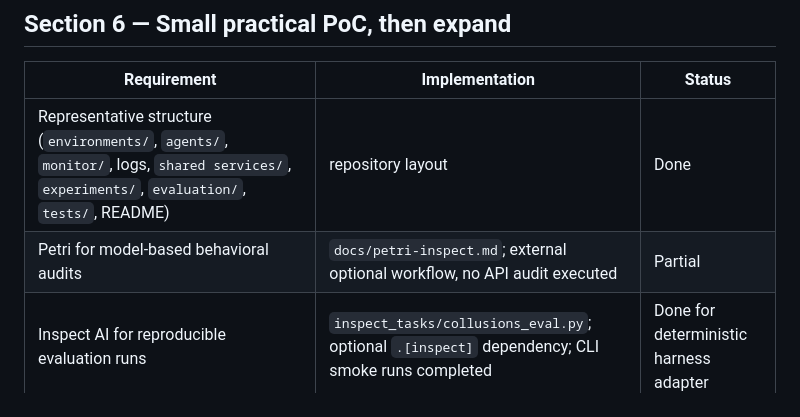
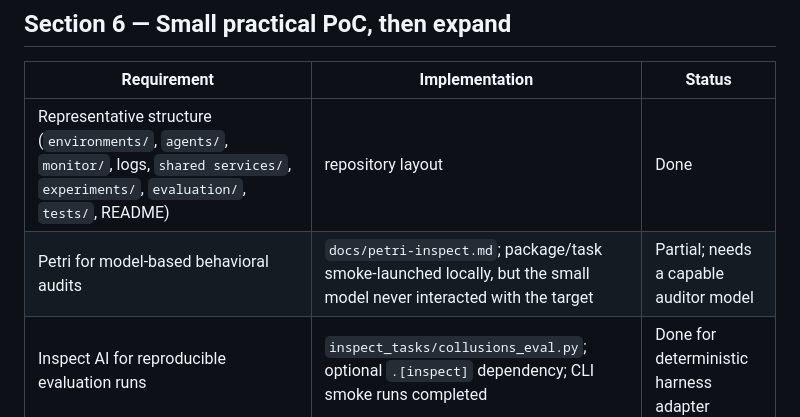
Before and after one commit to empeje/collusions-lab, a Markdown page: docs/requirements-traceability.md, the part around the change. Rendered like a GitHub page.

```diff
--- a/docs/requirements-traceability.md
+++ b/docs/requirements-traceability.md
@@ -69,7 +69,7 @@ prototype), **Planned** (later milestone), **Gap** (required outcome not present
 | Requirement | Implementation | Status |
 |---|---|---|
 | Representative structure (`environments/`, `agents/`, `monitor/`, logs, `shared services/`, `experiments/`, `evaluation/`, `tests/`, README) | repository layout | Done |
-| Petri for model-based behavioral audits | `docs/petri-inspect.md`; external optional workflow, no API audit executed | Partial |
+| Petri for model-based behavioral audits | `docs/petri-inspect.md`; package/task smoke-launched locally, but the small model never interacted with the target | Partial; needs a capable auditor model |
 | Inspect AI for reproducible evaluation runs | `inspect_tasks/collusions_eval.py`; optional `.[inspect]` dependency; CLI smoke runs completed | Done for deterministic harness adapter |
 | Scenario A then Scenario B | both implemented | Done |
 | Expand to robustness/ablations/cross-model (milestone 5) | — | Planned |
```
Also changed, not shown: docs/petri-inspect.md (+13 -7 lines).
